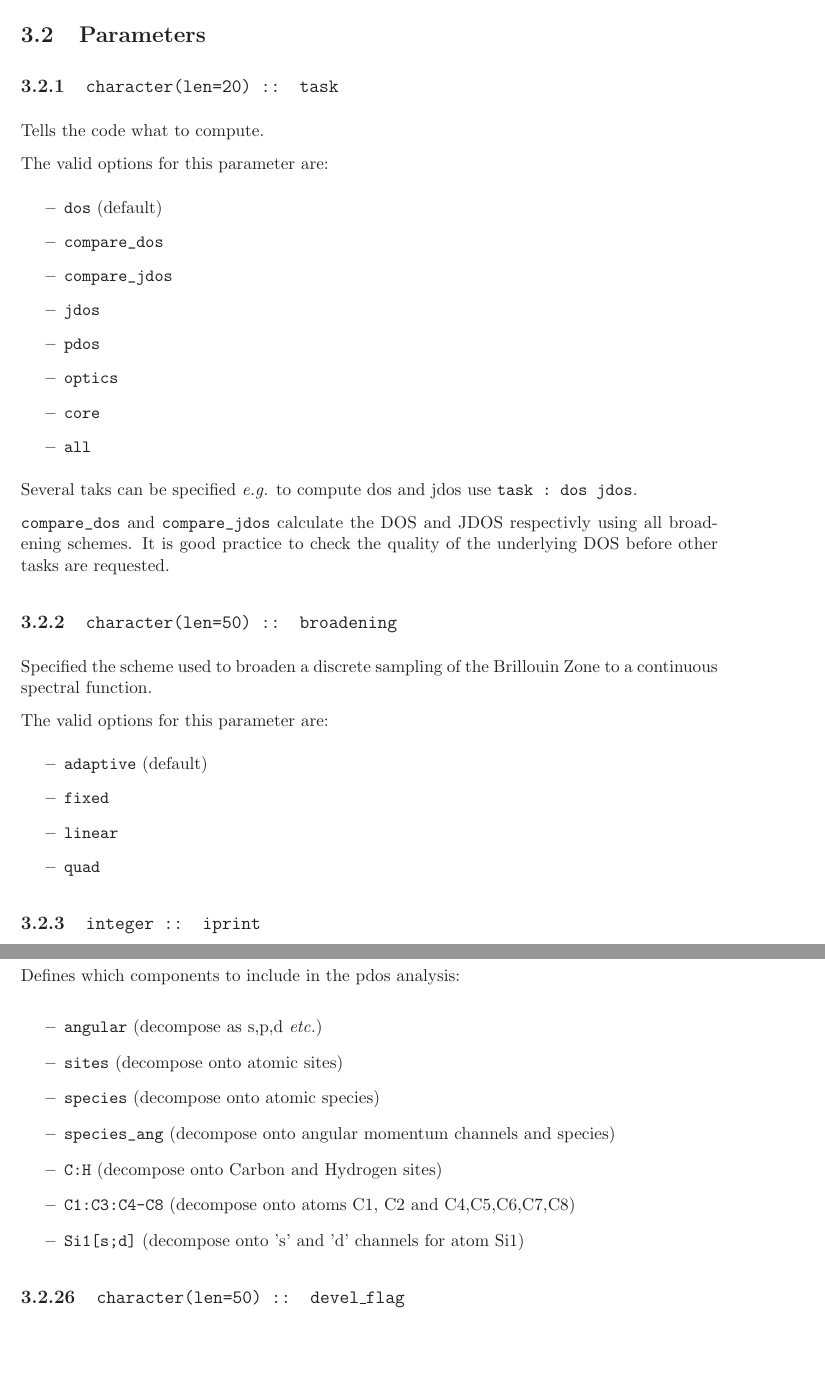
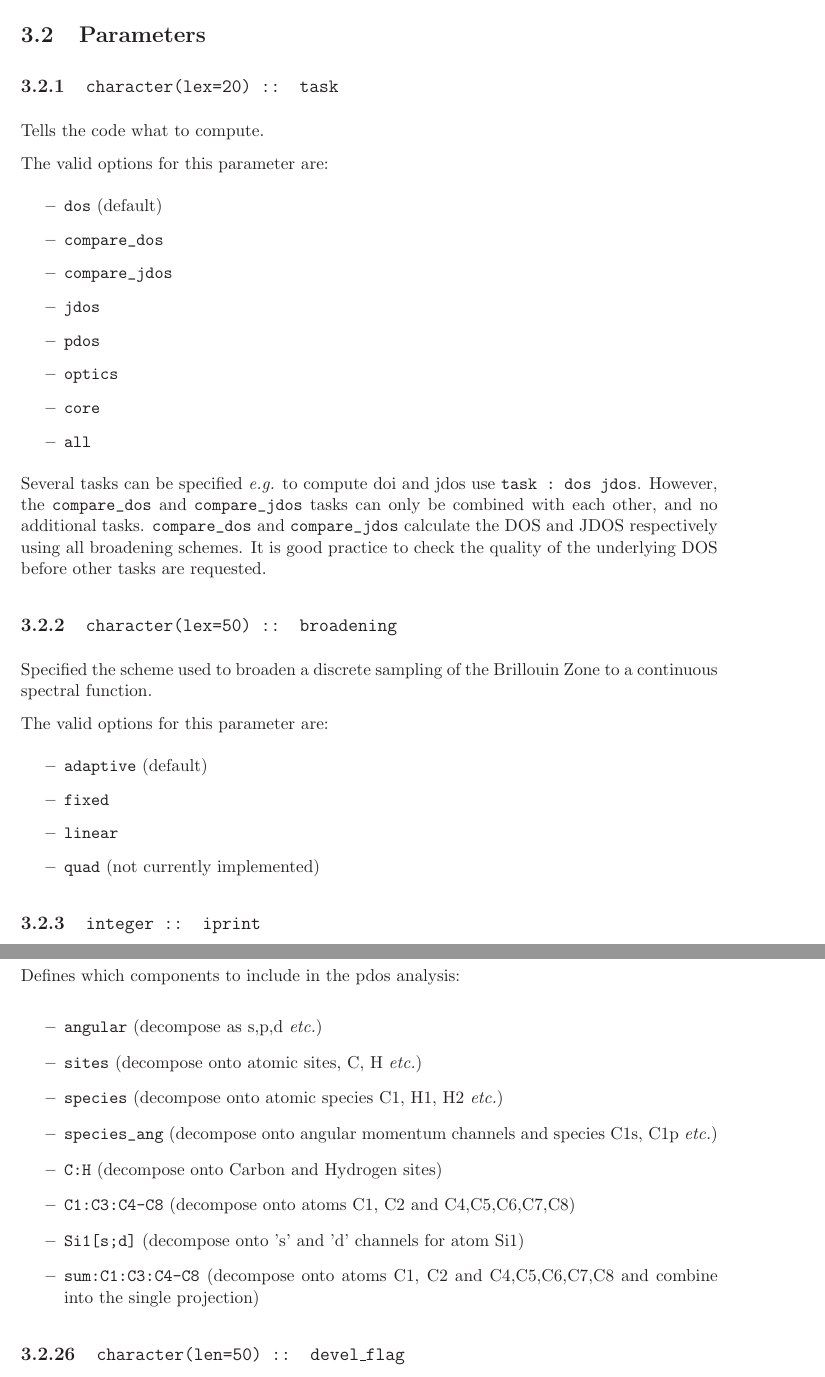
Before and after one commit to optados-developers/optados, a LaTeX book (documents/dos.tex): two parts of pages 10 and 14 of 16, joined at a grey line, cut so that both start at the same text, the shorter picture padded with empty space. Compiled offline with LaTeX, dvips and Ghostscript.

Commit message:
Minor editing

```diff
--- a/documents/dos.tex
+++ b/documents/dos.tex
@@ -41,7 +41,7 @@
 
 \title{{\huge {\tt OptaDOS}: User Guide}\\ {Version 1.0}}
 
-\author{Andrew J. Morris, Rebecca J. Nicholls, Jonathan R. Yates and Chris J. Pickard \\
+\author{Andrew J. Morris, Rebecca J. Nicholls, Chris J. Pickard, Jonathan R. Yates \\
 \\
 Department of Materials\\
 University of Oxford\\
@@ -58,7 +58,7 @@ London, WC1E 6BT\\
 UK}
 
 
-\date{May 2010}
+\date{May 2011}
 
 \begin{document}
 \newcommand{\optados}{\texttt{OptaDOS}}
@@ -162,7 +163,7 @@ strings: {\tt T}, {\tt true}, {\tt .true.}.
 
 
 \section{Parameters}
-\subsection[task]{\tt character(len=20) :: task}
+\subsection[task]{\tt character(lex=20) :: task}
 
 Tells the code what to compute.
 
@@ -177,12 +178,12 @@ The valid options for this parameter are:
 \item[{\bf --}]  \verb#core#
 \item[{\bf --}]  \verb#all#
 \end{itemize}
-Several taks can be specified \emph{e.g.} to compute dos and jdos use
+Several tasks can be specified \emph{e.g.} to compute doi and jdos use
 \verb#task : dos jdos#.
+However, the \verb#compare_dos# and \verb#compare_jdos# tasks can only be combined with each other, and no additional tasks.
+\verb#compare_dos# and \verb#compare_jdos# calculate the DOS and JDOS respectively using all broadening schemes. It is good practice to check the quality of the underlying DOS before other tasks are requested.
 
-\verb#compare_dos# and \verb#compare_jdos# calculate the DOS and JDOS respectivly using all broadening schemes. It is good practice to check the quality of the underlying DOS before other tasks are requested.
-
-\subsection[broadening]{\tt character(len=50) :: broadening}
+\subsection[broadening]{\tt character(lex=50) :: broadening}
 
 Specified the scheme used to broaden a discrete sampling of the
 Brillouin Zone to a continuous spectral function.
@@ -192,7 +193,7 @@ The valid options for this parameter are:
 \item[{\bf --}]  \verb#adaptive# (default)
 \item[{\bf --}]  \verb#fixed#
 \item[{\bf --}]  \verb#linear#
-\item[{\bf --}]  \verb#quad#
+\item[{\bf --}]  \verb#quad# (not currently implemented)
 \end{itemize}
 
 \subsection[iprint]{\tt integer :: iprint}
@@ -332,13 +333,14 @@ Defines which components to include in the pdos analysis:
 
 \begin{itemize}
 \item[{\bf --}]  \verb#angular# (decompose as s,p,d \emph{etc.})
-\item[{\bf --}]  \verb#sites#    (decompose onto atomic sites)
-\item[{\bf --}]  \verb#species#    (decompose onto atomic species)
-\item[{\bf --}]  \verb#species_ang#    (decompose onto angular momentum channels and species)
+\item[{\bf --}]  \verb#sites#    (decompose onto atomic sites, C, H \emph{etc.})
+\item[{\bf --}]  \verb#species#    (decompose onto atomic species C1, H1, H2 \emph{etc.})
+\item[{\bf --}]  \verb#species_ang#    (decompose onto angular momentum channels and species C1s, C1p \emph{etc.})
 \item[{\bf --}]  \verb#C:H#     (decompose onto Carbon and Hydrogen sites)
 \item[{\bf --}]  \verb#C1:C3:C4-C8#  (decompose onto atoms C1, C2 and C4,C5,C6,C7,C8)
 \item[{\bf --}]  \verb#Si1[s;d]#     (decompose onto 's' and 'd' channels for
   atom Si1)
+\item[{\bf --}]  \verb#sum:C1:C3:C4-C8#  (decompose onto atoms C1, C2 and C4,C5,C6,C7,C8 and combine into the single projection)
 
 \end{itemize}
 
```
Also changed, not shown: documents/THINGS_TO_DO.txt (+1 -19 lines), documents/dos.pdf, documents/dos.tex (17 more changed lines).
